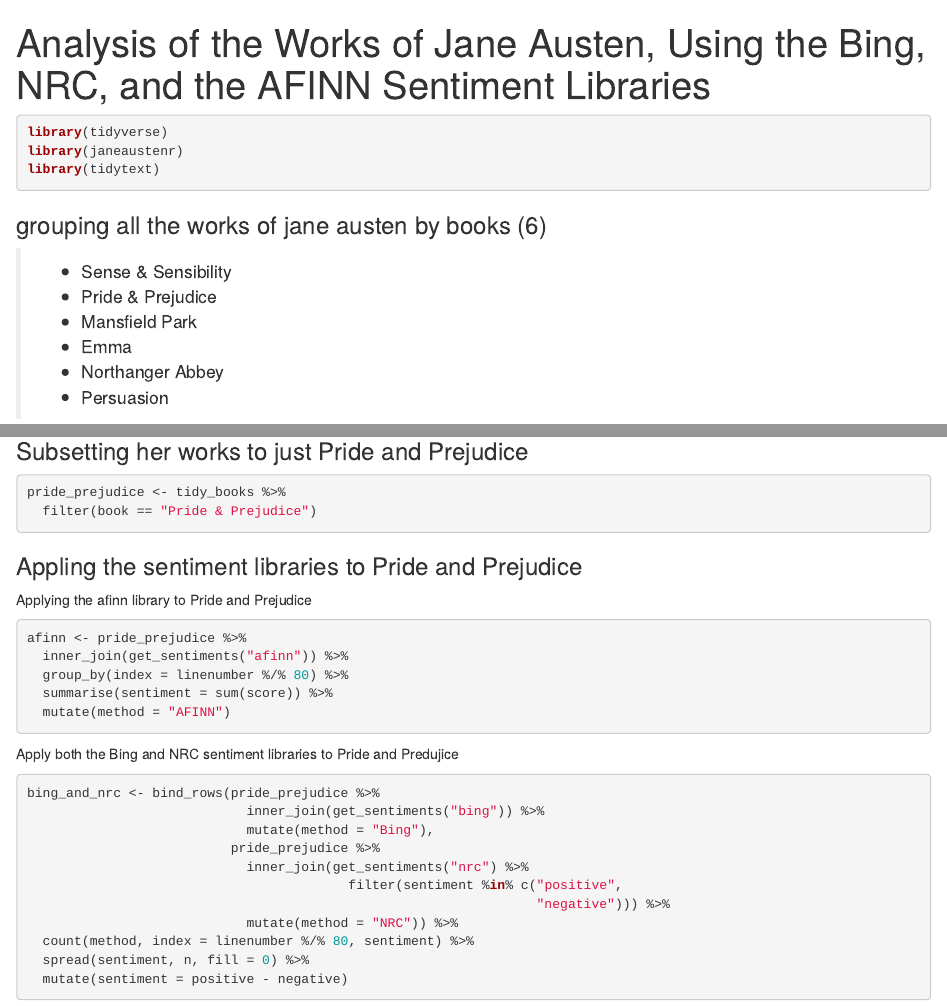
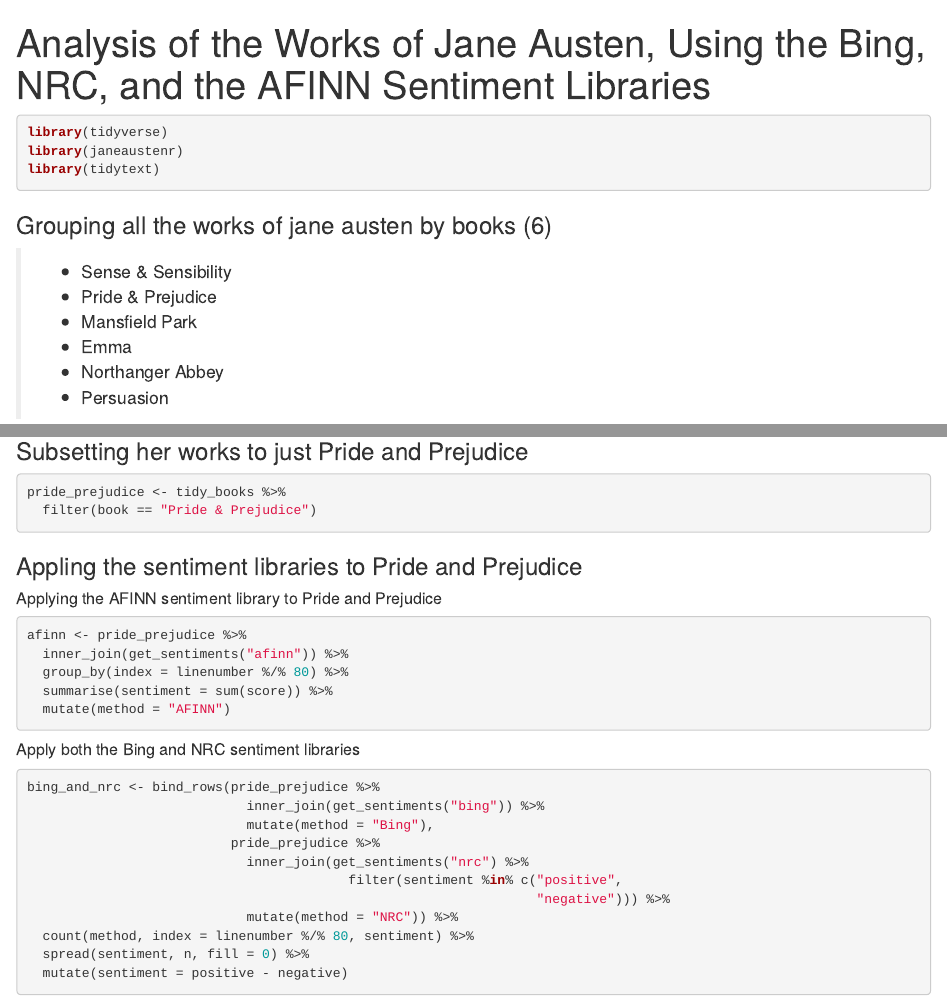
Before and after one commit to harpooooooon/Analysis-of-Jane-Austen-, an R Markdown document (Analysis of the Works of Jane Austen, Using the Bing, NRC, and the AFINN Sentiment Libraries.Rmd): the page in a window 1100 px wide, from its top, and a second part further down, joined at a grey line. Rendered offline with R 4.5, knitr and Pandoc, with nearby package versions; the code chunks are not run, so their results and figures are left out.

Commit message:
Update Analysis of the Works of Jane Austen, Using the Bing, NRC, and the AFINN Sentiment Libraries.Rmd

````diff
--- a/Analysis of the Works of Jane Austen, Using the Bing, NRC, and the AFINN Sentiment Libraries.Rmd
+++ b/Analysis of the Works of Jane Austen, Using the Bing, NRC, and the AFINN Sentiment Libraries.Rmd
@@ -9,7 +9,7 @@
 library(tidytext)
 ```
 
-### grouping all the works of jane austen by books (6)
+### Grouping all the works of jane austen by books (6)
   >
    * Sense & Sensibility
    * Pride & Prejudice
@@ -42,7 +41,7 @@
 ### Appling the sentiment libraries to Pride and Prejudice
 
 
-Applying the afinn library to Pride and Prejudice
+##### Applying the AFINN sentiment library to Pride and Prejudice
 ```{r message=FALSE, warning=FALSE}
 afinn <- pride_prejudice %>%
   inner_join(get_sentiments("afinn")) %>%
@@ -50,8 +49,7 @@
   summarise(sentiment = sum(score)) %>%
   mutate(method = "AFINN")
 ```
-
-Apply both the Bing and NRC sentiment libraries to Pride and Predujice
+##### Apply both the Bing and NRC sentiment libraries
 ```{r message=FALSE, warning=FALSE}
 bing_and_nrc <- bind_rows(pride_prejudice %>%
                             inner_join(get_sentiments("bing")) %>%
````
Also changed, not shown: Analysis of the Works of Jane Austen, Using the Bing, NRC, and the AFINN Sentiment Libraries.Rmd (5 more changed lines).
